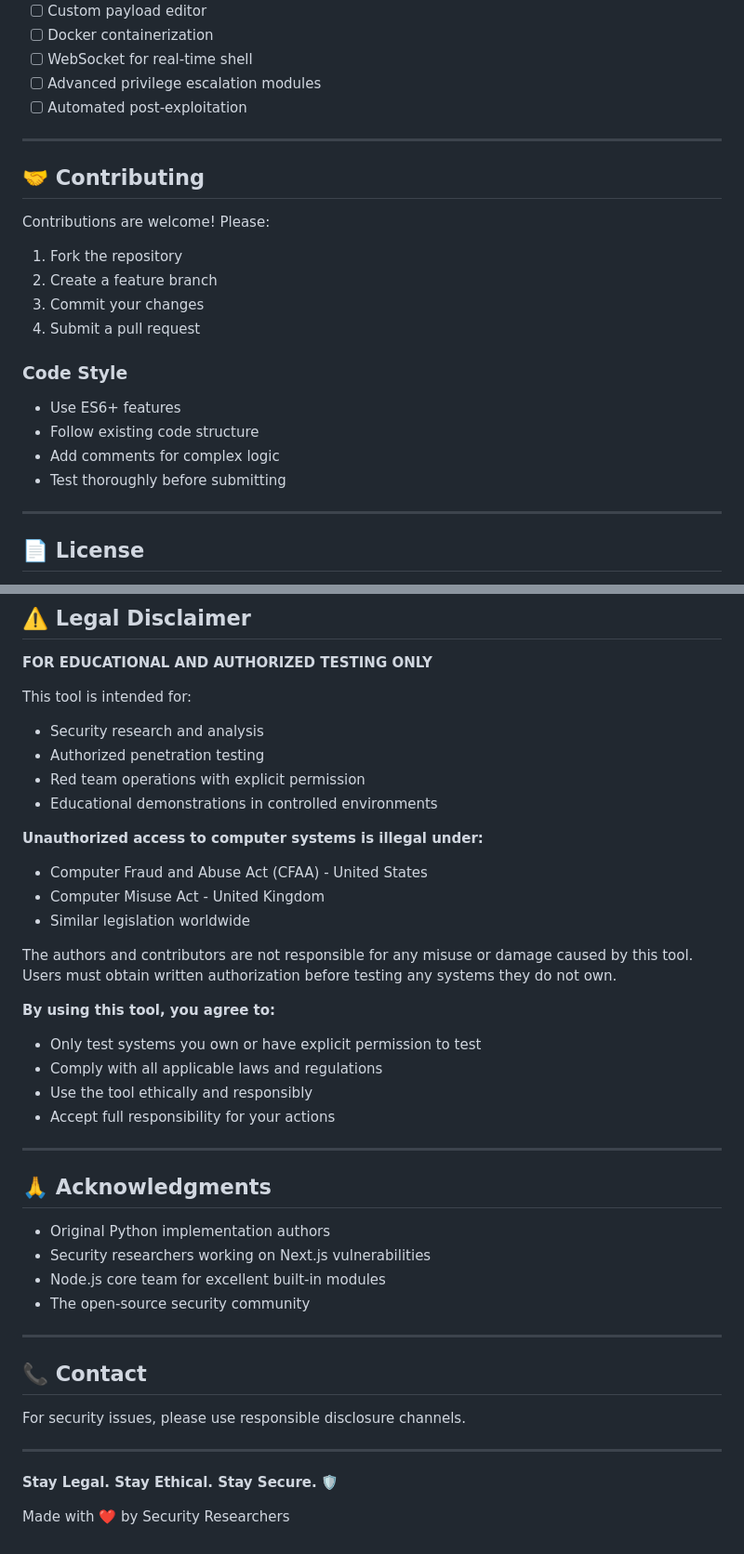
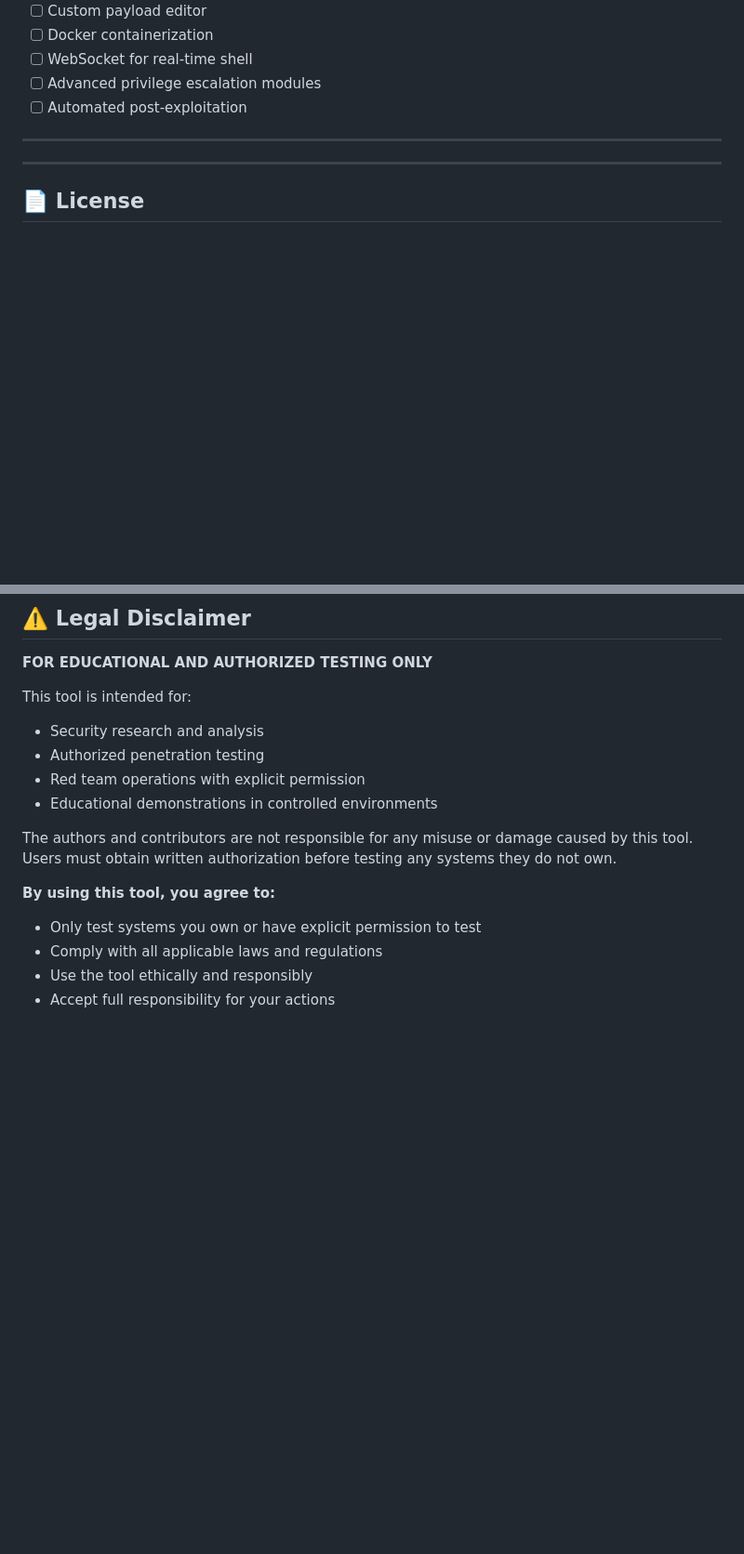
Before and after one commit to deepankarkumar1/React2Shell-scanner, a Markdown page: README.md, 2 parts joined by grey strips. Shown at 93% size. Drawn GitHub-style; blank space fills up the shorter version.

```diff
--- a/README.md
+++ b/README.md
@@ -439,21 +305,6 @@ Client → Malicious Multipart Payload → Next.js Server Action
 
 ---
 
-## 🤝 Contributing
-
-Contributions are welcome! Please:
-
-1. Fork the repository
-2. Create a feature branch
-3. Commit your changes
-4. Submit a pull request
-
-### Code Style
-- Use ES6+ features
-- Follow existing code structure
-- Add comments for complex logic
-- Test thoroughly before submitting
-
 ---
 
 ## 📄 License
@@ -472,11 +323,6 @@ This tool is intended for:
 - Red team operations with explicit permission
 - Educational demonstrations in controlled environments
 
-**Unauthorized access to computer systems is illegal under:**
-- Computer Fraud and Abuse Act (CFAA) - United States
-- Computer Misuse Act - United Kingdom
-- Similar legislation worldwide
-
 The authors and contributors are not responsible for any misuse or damage caused by this tool. Users must obtain written authorization before testing any systems they do not own.
 
 **By using this tool, you agree to:**
@@ -484,24 +330,3 @@ The authors and contributors are not responsible for any misuse or damage caused
 - Comply with all applicable laws and regulations
 - Use the tool ethically and responsibly
 - Accept full responsibility for your actions
-
----
-
-## 🙏 Acknowledgments
-
-- Original Python implementation authors
-- Security researchers working on Next.js vulnerabilities
-- Node.js core team for excellent built-in modules
-- The open-source security community
-
----
-
-## 📞 Contact
-
-For security issues, please use responsible disclosure channels.
-
----
-
-**Stay Legal. Stay Ethical. Stay Secure.** 🛡️
-
-Made with ❤️ by Security Researchers
```
Also changed, not shown: other parts of README.md (+0 -134 lines).
